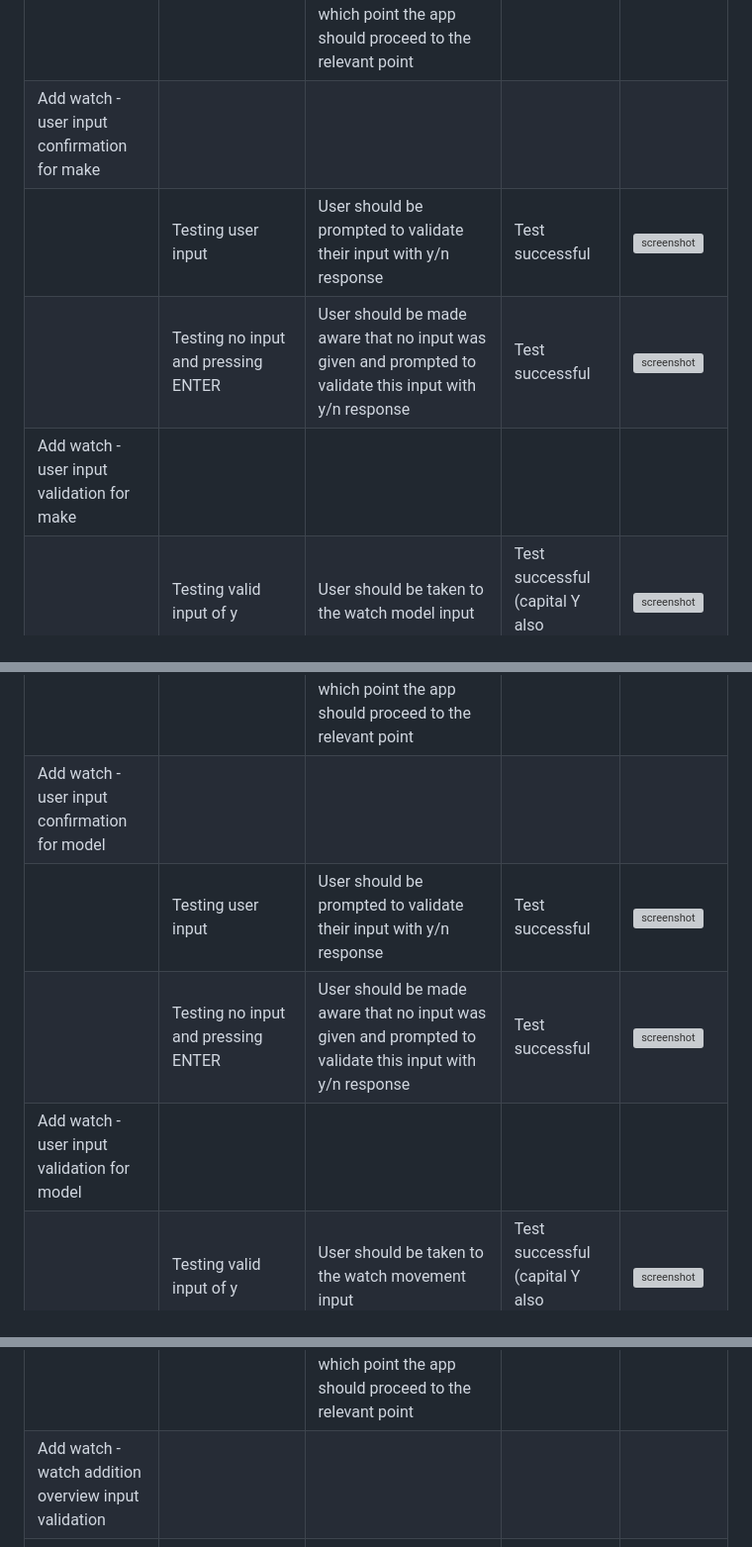
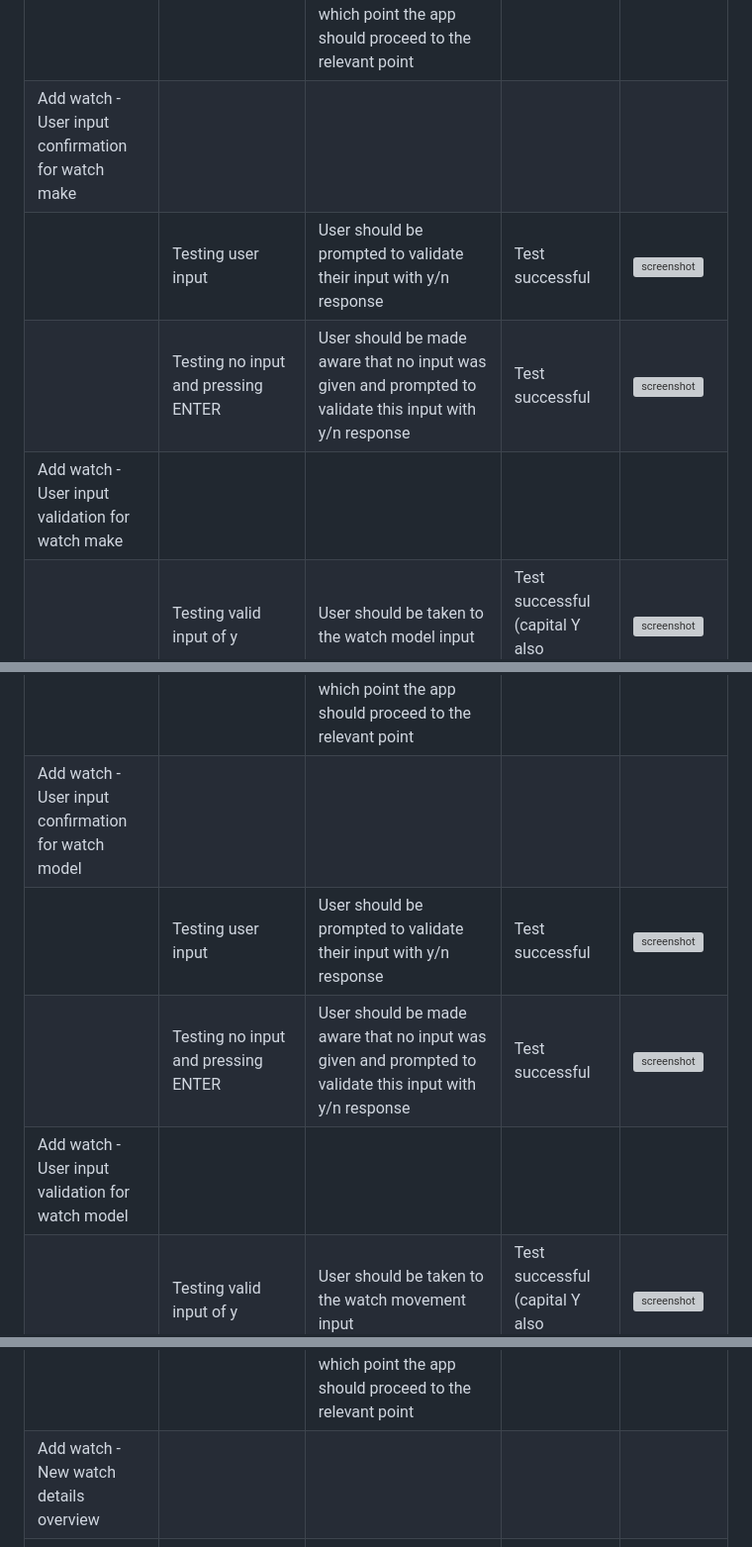
Before and after one commit to apeskinian/p3_watch-o-matic, a Markdown page: TESTING.md, 3 parts joined by grey strips. Shown at 99% size. Drawn GitHub-style; grey boxes are pictures that could not be loaded.

```diff
--- a/TESTING.md
+++ b/TESTING.md
@@ -81,20 +81,20 @@ I've tested my deployed project using the Lighthouse Audit tool to check for any
 |  | Testing invalid alphanumeric inputs | Validation should fail and user be informed that they entered an invalid input showing them what was entered. They should be reminded of the accepted inputs and prompted to try again | Test successful | ![screenshot](documentation/defensive/aw1/wom_dp_aw1_invalid_alpha.gif "Invalid alphanumeric input") |
 |  | Testing no input and just pressing the ENTER | Validation should fail and user be informed that no input was entered. They should be reminded of the accepted inputs and prompted to try again | Test successful | ![screenshot](documentation/defensive/aw1/wom_dp_aw1_invalid_enter.gif "No input and ENTER pressed") |
 |  | Testing multiple invalid inputs | Validation should continue to fail for each invalid input giving the correct response until a valid input is entered at which point the app should proceed to the relevant point | Test successful | ![screenshot](documentation/defensive/aw1/wom_dp_aw1_invalid_multi.gif "Multiple invalid inputs followed by valid input") |
-| Add watch -  user input confirmation for make |  |  |  |  |  |
+| Add watch -  User input confirmation for watch make |  |  |  |  |  |
 |  | Testing user input | User should be prompted to validate their input with y/n response | Test successful | ![screenshot](documentation/defensive/aw2/wom_dp_aw2_standard.gif "Testing user input") |
 |  | Testing no input and pressing ENTER | User should be made aware that no input was given and prompted to validate this input with y/n response | Test successful | ![screenshot](documentation/defensive/aw2/wom_dp_aw2_none.gif "Testing blank user input") |
-| Add watch -  user input validation for make |  |  |  |  |  |
+| Add watch -  User input validation for watch make |  |  |  |  |  |
 |  | Testing valid input of y | User should be taken to the watch model input | Test successful (capital Y also accepted) | ![screenshot](documentation/defensive/aw3/wom_dp_aw3_valid_y.gif "Valid input of y") |
 |  | Testing valid input of n | User should be prompted to re enter the watch make | Test successful (capital N also accepted) | ![screenshot](documentation/defensive/aw3/wom_dp_aw3_valid_n.gif "Valid input of n") |
 |  | Testing invalid numeric inputs | Validation should fail and user be informed that they entered an invalid input showing them what was entered. They should be reminded of the accepted inputs and prompted to try again | Test successful | ![screenshot](documentation/defensive/aw3/wom_dp_aw3_invalid_num.gif "Invalid numeric input") |
 |  | Testing invalid alphanumeric inputs | Validation should fail and user be informed that they entered an invalid input showing them what was entered. They should be reminded of the accepted inputs and prompted to try again | Test successful | ![screenshot](documentation/defensive/aw3/wom_dp_aw3_invalid_alpha.gif "Invalid alphanumeric input") |
 |  | Testing no input and just pressing the ENTER key | Validation should fail and user be informed that no input was entered. They should be reminded of the accepted inputs and prompted to try again | Test successful | ![screenshot](documentation/defensive/aw3/wom_dp_aw3_invalid_enter.gif "No input and ENTER pressed") |
 |  | Testing multiple invalid inputs | Validation should continue to fail for each invalid input giving the correct response until a valid input is entered at which point the app should proceed to the relevant point | Test successful | ![screenshot](documentation/defensive/aw3/wom_dp_aw3_invalid_multi.gif "Multiple invalid inputs followed by valid input") |
-| Add watch -  user input confirmation for model |  |  |  |  |  |
+| Add watch -  User input confirmation for watch model |  |  |  |  |  |
 |  | Testing user input | User should be prompted to validate their input with y/n response | Test successful | ![screenshot](documentation/defensive/aw4/wom_dp_aw4_standard.gif "Testing user input") |
 |  | Testing no input and pressing ENTER | User should be made aware that no input was given and prompted to validate this input with y/n response | Test successful | ![screenshot](documentation/defensive/aw4/wom_dp_aw4_none.gif "Testing blank user input") |
-| Add watch -  user input validation for model |  |  |  |  |  |
+| Add watch -  User input validation for watch model |  |  |  |  |  |
 |  | Testing valid input of y | User should be taken to the watch movement input | Test successful (capital Y also accepted) | ![screenshot](documentation/defensive/aw5/wom_dp_aw5_valid_y.gif "Valid input of y") |
 |  | Testing valid input of n | User should be prompted to re enter the watch model | Test successful (capital N also accepted) | ![screenshot](documentation/defensive/aw5/wom_dp_aw5_valid_n.gif "Valid input of n") |
 |  | Testing invalid numeric inputs | Validation should fail and user be informed that they entered an invalid input showing them what was entered. They should be reminded of the accepted inputs and prompted to try again | Test successful | ![screenshot](documentation/defensive/aw5/wom_dp_aw5_invalid_num.gif "Invalid numeric input") |
@@ -109,7 +109,7 @@ I've tested my deployed project using the Lighthouse Audit tool to check for any
 |  | Testing invalid alphanumeric inputs | Validation should fail and user be informed that they entered an invalid input showing them what was entered. They should be reminded of the accepted inputs and prompted to try again | Test successful | ![screenshot](documentation/defensive/aw6/wom_dp_aw6_invalid_alpha.gif "Invalid alphanumeric input") |
 |  | Testing no input and just pressing the ENTER key | Validation should fail and user be informed that no input was entered. They should be reminded of the accepted inputs and prompted to try again | Test successful | ![screenshot](documentation/defensive/aw6/wom_dp_aw6_invalid_enter.gif "No input and ENTER pressed") |
 |  | Testing multiple invalid inputs | Validation should continue to fail for each invalid input giving the correct response until a valid input is entered at which point the app should proceed to the relevant point | Test successful | ![screenshot](documentation/defensive/aw6/wom_dp_aw6_invalid_multi.gif "Multiple invalid inputs followed by valid input") |
-| Add watch -  watch addition overview input validation |  |  |  |  |  |
+| Add watch -  New watch details overview |  |  |  |  |  |
 |  | Testing valid input of y | Watch should be added to the google sheet and user informed of success before being shown the updated table | Test successful (capital Y also accepted) | ![screenshot](documentation/defensive/aw7/wom_dp_aw7_valid_y.gif "Valid input of y") |
 |  | Testing valid input of n | User should be given the menu for watch addition cancellation, google sheet should not be updated | Test successful (capital N also accepted) | ![screenshot](documentation/defensive/aw7/wom_dp_aw7_valid_n.gif "Valid input of n") |
 |  | Testing invalid numeric inputs | Validation should fail and user be informed that they entered an invalid input showing them what was entered. They should be reminded of the accepted inputs and prompted to try again | Test successful | ![screenshot](documentation/defensive/aw7/wom_dp_aw7_invalid_num.gif "Invalid numeric input") |
```
Also changed, not shown: other parts of TESTING.md (+2 -2 lines).
